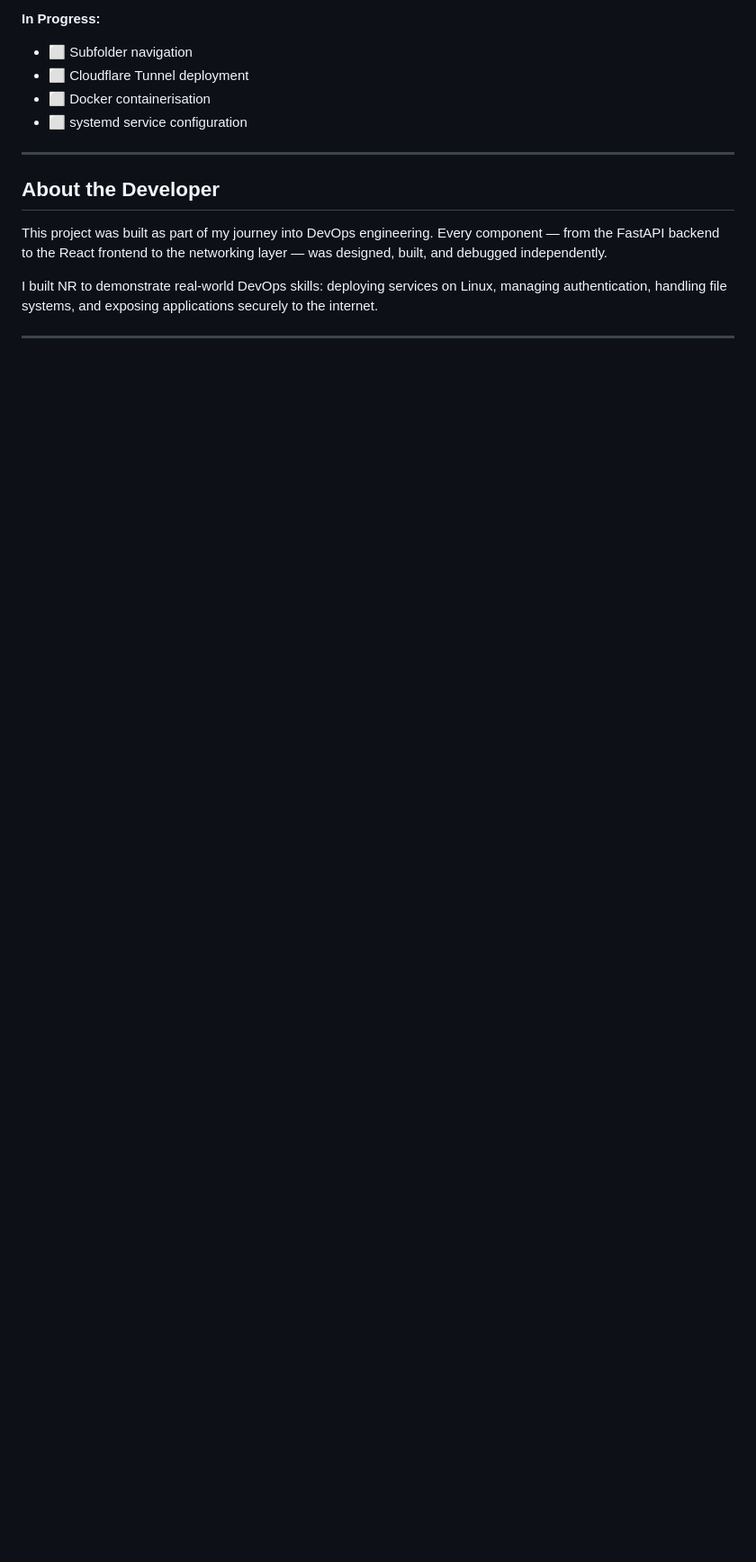
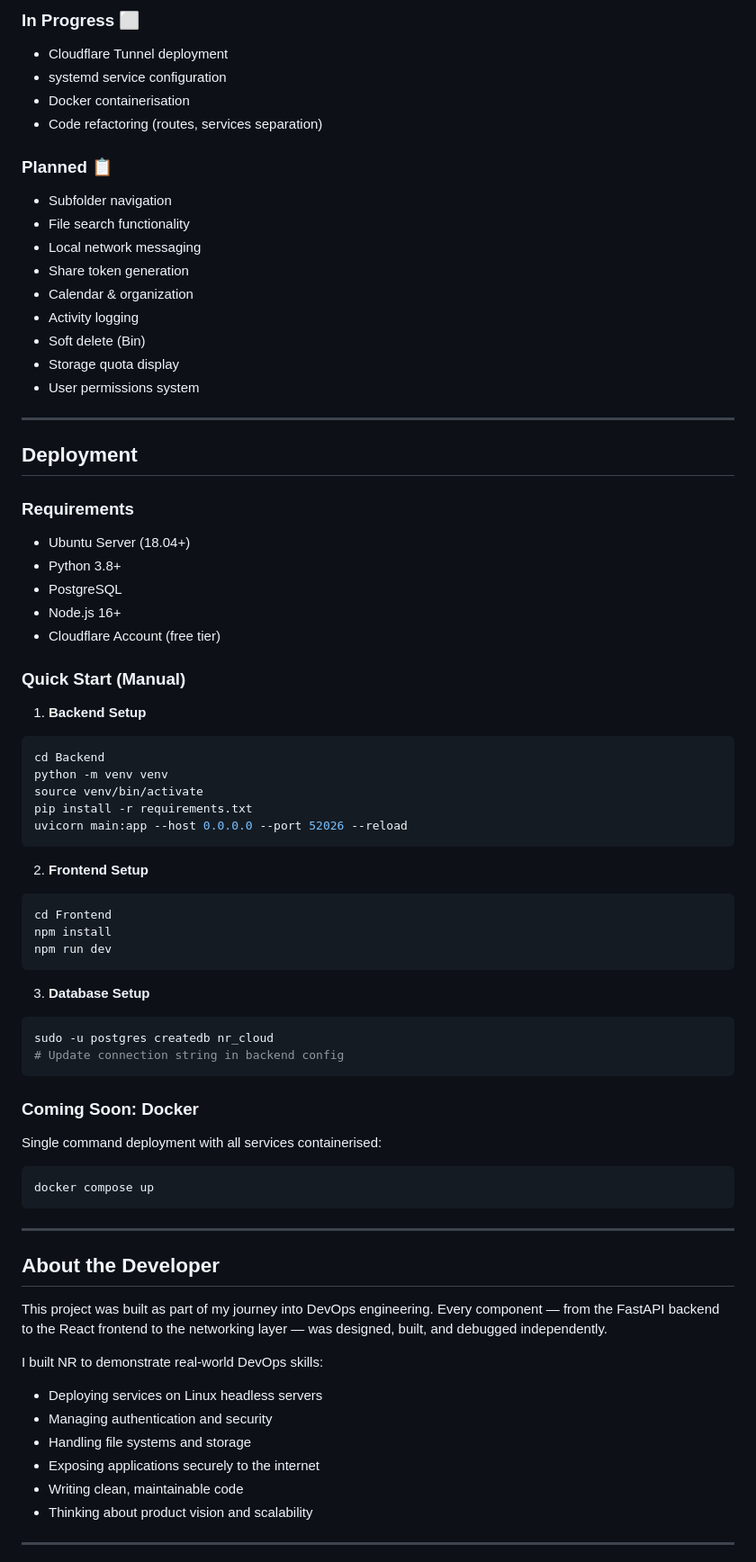
Before and after one commit to JoyDev941/custom-cloud-storage, a Markdown page: README.md, the part around one of its changes. Shown at 90% size. Rendered like a GitHub page; blank space fills up the shorter version.

Commit message:
Revise README for clarity and feature updates
Updated README to reflect changes in features and deployment instructions.

````diff
--- a/README.md
+++ b/README.md
@@ -73,9 +128,61 @@ NR eliminates all three. Storage becomes a one-time hardware cost, files stay on
 
-**In Progress:**
-- ⬜ Subfolder navigation
-- ⬜ Cloudflare Tunnel deployment
-- ⬜ Docker containerisation
-- ⬜ systemd service configuration
+### In Progress ⬜
+- Cloudflare Tunnel deployment
+- systemd service configuration
+- Docker containerisation
+- Code refactoring (routes, services separation)
+
+### Planned 📋
+- Subfolder navigation
+- File search functionality
+- Local network messaging
+- Share token generation
+- Calendar & organization
+- Activity logging
+- Soft delete (Bin)
+- Storage quota display
+- User permissions system
+
+---
+
+## Deployment
+
+### Requirements
+- Ubuntu Server (18.04+)
+- Python 3.8+
+- PostgreSQL
+- Node.js 16+
+- Cloudflare Account (free tier)
+
+### Quick Start (Manual)
+
+1. **Backend Setup**
+```bash
+cd Backend
+python -m venv venv
+source venv/bin/activate
+pip install -r requirements.txt
+uvicorn main:app --host 0.0.0.0 --port 52026 --reload
+```
+
+2. **Frontend Setup**
+```bash
+cd Frontend
+npm install
+npm run dev
+```
+
+3. **Database Setup**
+```bash
+sudo -u postgres createdb nr_cloud
+# Update connection string in backend config
+```
+
+### Coming Soon: Docker
+Single command deployment with all services containerised:
+```bash
+docker compose up
+```
 
 ---
 
@@ -83,7 +190,13 @@ NR eliminates all three. Storage becomes a one-time hardware cost, files stay on
 
 This project was built as part of my journey into DevOps engineering. Every component — from the FastAPI backend to the React frontend to the networking layer — was designed, built, and debugged independently.
 
-I built NR to demonstrate real-world DevOps skills: deploying services on Linux, managing authentication, handling file systems, and exposing applications securely to the internet.
+I built NR to demonstrate real-world DevOps skills:
+- Deploying services on Linux headless servers
+- Managing authentication and security
+- Handling file systems and storage
+- Exposing applications securely to the internet
+- Writing clean, maintainable code
+- Thinking about product vision and scalability
 
 ---
 
````
Also changed, not shown: other parts of README.md (+77 -13 lines).
